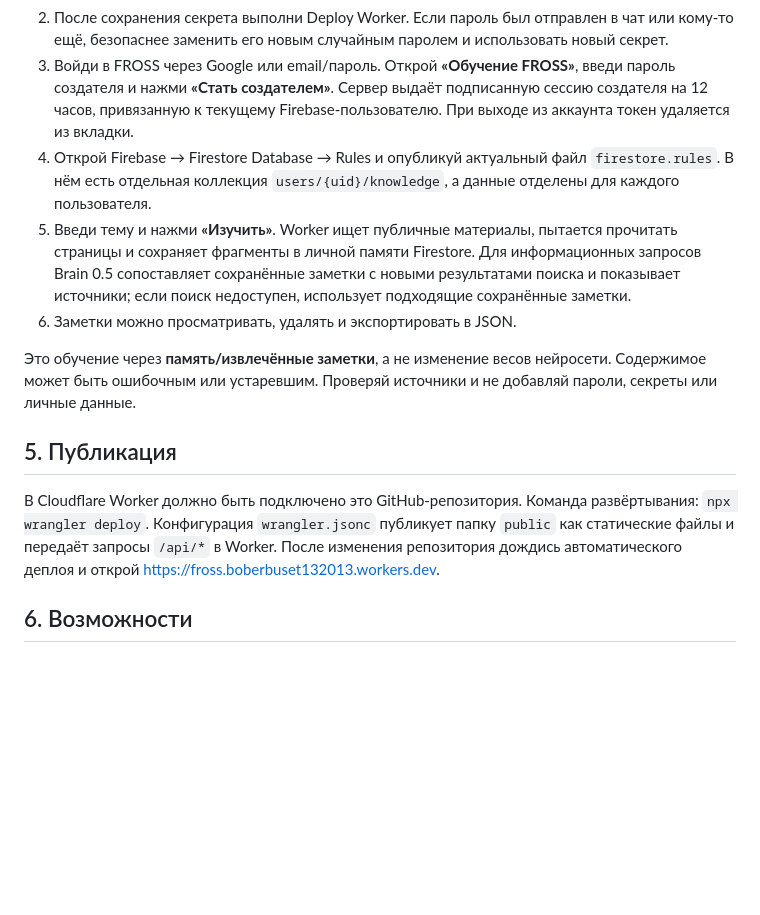
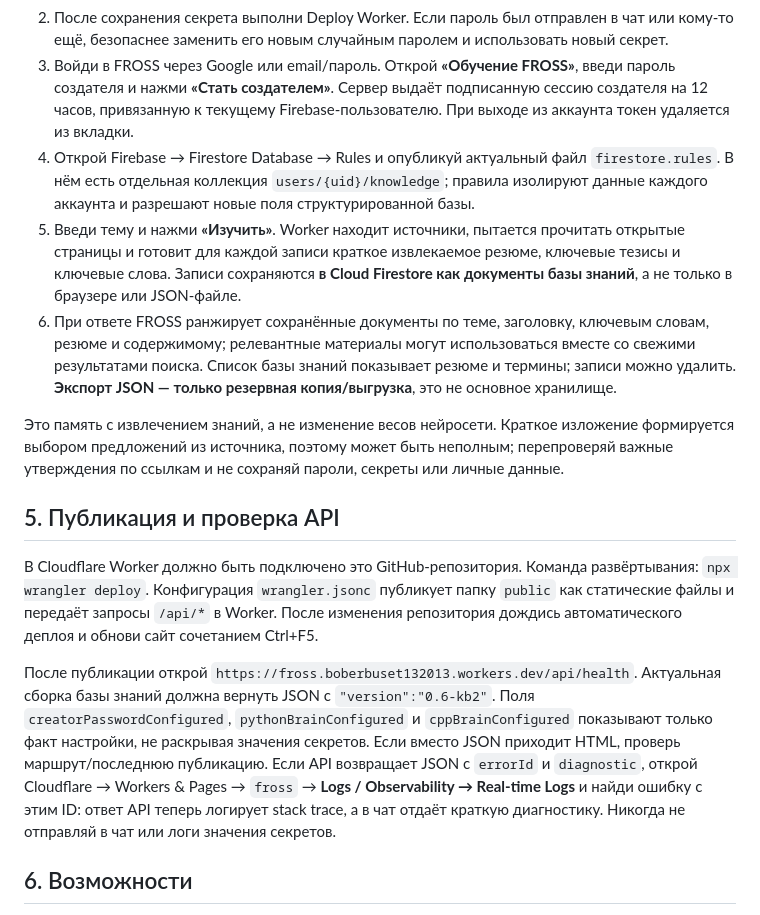
Before and after one commit to boberbuset132013-web/FROSS, a Markdown page: SETUP.md, the part around the change. Drawn GitHub-style; blank space fills up the shorter version.

Commit message:
Document Firestore knowledge base and FROSS API diagnostics

```diff
--- a/SETUP.md
+++ b/SETUP.md
@@ -45,14 +45,16 @@
 1. В Cloudflare Dashboard открой **Workers & Pages → fross → Settings → Variables and Secrets → Add → Secret**. Имя секрета — `FROSS_CREATOR_PASSWORD`; в поле значения введи сам пароль, который хочешь использовать. Важно: **не добавляй его в раздел `vars` и не меняй местами имя и значение**. Не добавляй пароль в GitHub, HTML, JavaScript, `wrangler.jsonc` или README. Если используешь Wrangler CLI вместо панели, выполни `npx wrangler secret put FROSS_CREATOR_PASSWORD` и введи пароль в приглашении. Секреты Cloudflare предназначены для хранения паролей и токенов: [официальная документация](https://developers.cloudflare.com/workers/configuration/secrets/).
 2. После сохранения секрета выполни Deploy Worker. Если пароль был отправлен в чат или кому-то ещё, безопаснее заменить его новым случайным паролем и использовать новый секрет.
 3. Войди в FROSS через Google или email/пароль. Открой **«Обучение FROSS»**, введи пароль создателя и нажми **«Стать создателем»**. Сервер выдаёт подписанную сессию создателя на 12 часов, привязанную к текущему Firebase-пользователю. При выходе из аккаунта токен удаляется из вкладки.
-4. Открой Firebase → Firestore Database → Rules и опубликуй актуальный файл `firestore.rules`. В нём есть отдельная коллекция `users/{uid}/knowledge`, а данные отделены для каждого пользователя.
-5. Введи тему и нажми **«Изучить»**. Worker ищет публичные материалы, пытается прочитать страницы и сохраняет фрагменты в личной памяти Firestore. Для информационных запросов Brain 0.5 сопоставляет сохранённые заметки с новыми результатами поиска и показывает источники; если поиск недоступен, использует подходящие сохранённые заметки.
-6. Заметки можно просматривать, удалять и экспортировать в JSON.
+4. Открой Firebase → Firestore Database → Rules и опубликуй актуальный файл `firestore.rules`. В нём есть отдельная коллекция `users/{uid}/knowledge`; правила изолируют данные каждого аккаунта и разрешают новые поля структурированной базы.
+5. Введи тему и нажми **«Изучить»**. Worker находит источники, пытается прочитать открытые страницы и готовит для каждой записи краткое извлекаемое резюме, ключевые тезисы и ключевые слова. Записи сохраняются **в Cloud Firestore как документы базы знаний**, а не только в браузере или JSON-файле.
+6. При ответе FROSS ранжирует сохранённые документы по теме, заголовку, ключевым словам, резюме и содержимому; релевантные материалы могут использоваться вместе со свежими результатами поиска. Список базы знаний показывает резюме и термины; записи можно удалить. **Экспорт JSON — только резервная копия/выгрузка**, это не основное хранилище.
 
-Это обучение через **память/извлечённые заметки**, а не изменение весов нейросети. Содержимое может быть ошибочным или устаревшим. Проверяй источники и не добавляй пароли, секреты или личные данные.
+Это память с извлечением знаний, а не изменение весов нейросети. Краткое изложение формируется выбором предложений из источника, поэтому может быть неполным; перепроверяй важные утверждения по ссылкам и не сохраняй пароли, секреты или личные данные.
 
-## 5. Публикация
-В Cloudflare Worker должно быть подключено это GitHub-репозитория. Команда развёртывания: `npx wrangler deploy`. Конфигурация `wrangler.jsonc` публикует папку `public` как статические файлы и передаёт запросы `/api/*` в Worker. После изменения репозитория дождись автоматического деплоя и открой https://fross.boberbuset132013.workers.dev.
+## 5. Публикация и проверка API
+В Cloudflare Worker должно быть подключено это GitHub-репозитория. Команда развёртывания: `npx wrangler deploy`. Конфигурация `wrangler.jsonc` публикует папку `public` как статические файлы и передаёт запросы `/api/*` в Worker. После изменения репозитория дождись автоматического деплоя и обнови сайт сочетанием Ctrl+F5.
+
+После публикации открой `https://fross.boberbuset132013.workers.dev/api/health`. Актуальная сборка базы знаний должна вернуть JSON с `"version":"0.6-kb2"`. Поля `creatorPasswordConfigured`, `pythonBrainConfigured` и `cppBrainConfigured` показывают только факт настройки, не раскрывая значения секретов. Если вместо JSON приходит HTML, проверь маршрут/последнюю публикацию. Если API возвращает JSON с `errorId` и `diagnostic`, открой Cloudflare → Workers & Pages → `fross` → **Logs / Observability → Real-time Logs** и найди ошибку с этим ID: ответ API теперь логирует stack trace, а в чат отдаёт краткую диагностику. Никогда не отправляй в чат или логи значения секретов.
 
 ## 6. Возможности
 - Вход/регистрация через Google и email/пароль.
```
